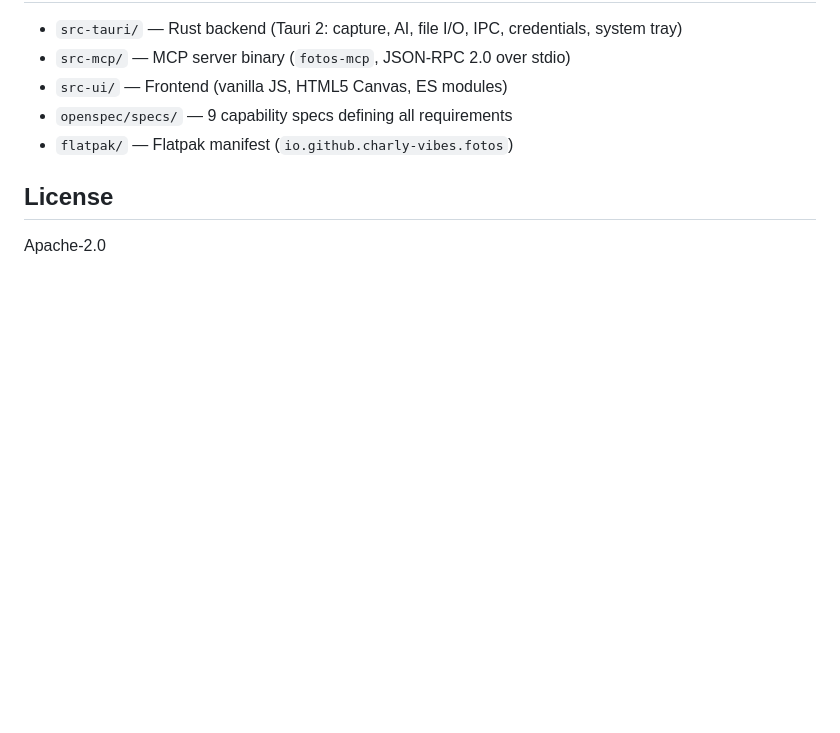
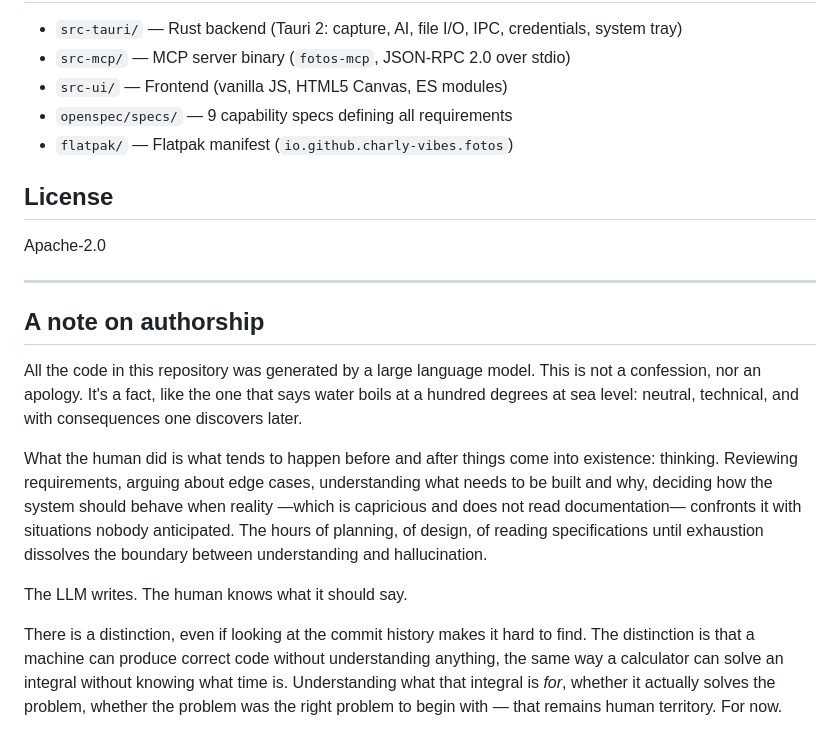
Before and after one commit to charly-vibes/fotos, a Markdown page: README.md, the part around one of its changes. GitHub-like rendering; blank space fills up the shorter version.

Commit message:
add LLM authorship disclaimer to README and docs
Co-Authored-By: Claude Sonnet 4.6 <noreply@anthropic.com>

```diff
--- a/README.md
+++ b/README.md
@@ -148,3 +148,17 @@ Key features currently in the works (tracked via `beads`):
 ## License
 
 Apache-2.0
+
+
+---
+
+## A note on authorship
+
+All the code in this repository was generated by a large language model. This is not a confession, nor an apology. It's a fact, like the one that says water boils at a hundred degrees at sea level: neutral, technical, and with consequences one discovers later.
+
+What the human did is what tends to happen before and after things come into existence: thinking. Reviewing requirements, arguing about edge cases, understanding what needs to be built and why, deciding how the system should behave when reality —which is capricious and does not read documentation— confronts it with situations nobody anticipated. The hours of planning, of design, of reading specifications until exhaustion dissolves the boundary between understanding and hallucination.
+
+The LLM writes. The human knows what it should say.
+
+There is a distinction, even if looking at the commit history makes it hard to find. The distinction is that a machine can produce correct code without understanding anything, the same way a calculator can solve an integral without knowing what time is. Understanding what that integral is *for*, whether it actually solves the problem, whether the problem was the right problem to begin with — that remains human territory. For now.
+
```
Also changed, not shown: other parts of README.md (+1 -0 lines), docs/MCP.md (+15 -0 lines).
